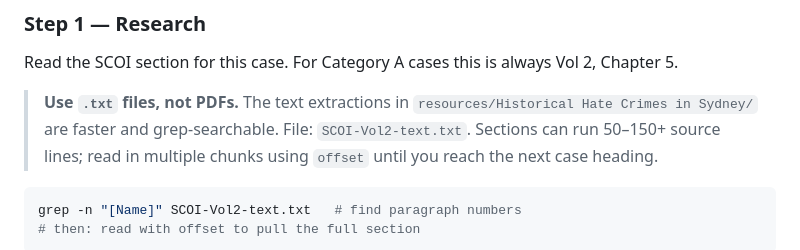
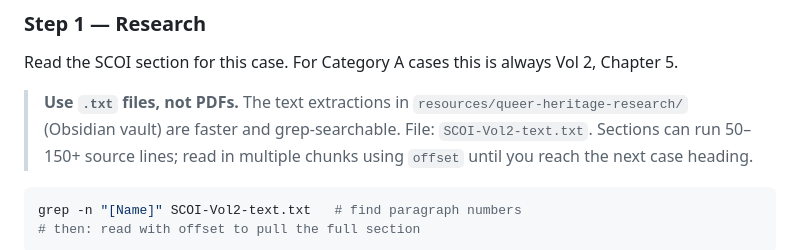
Before and after one commit to bitsloppy/sackar-atlas, a Markdown page: docs/workflow-case-entry.md, the part around the change. Drawn GitHub-style.

Commit message:
docs: update SCOI txt file path reference to queer-heritage-research

```diff
--- a/docs/workflow-case-entry.md
+++ b/docs/workflow-case-entry.md
@@ -26,7 +26,7 @@ SCOI text → RESEARCH → DRAFT (case + person + stubs) → QA CARD → Anna re
 Read the SCOI section for this case. For Category A cases this is always Vol 2, Chapter 5.
 
 > **Use `.txt` files, not PDFs.** The text extractions in
-> `resources/Historical Hate Crimes in Sydney/` are faster and grep-searchable.
+> `resources/queer-heritage-research/` (Obsidian vault) are faster and grep-searchable.
 > File: `SCOI-Vol2-text.txt`. Sections can run 50–150+ source lines; read in
 > multiple chunks using `offset` until you reach the next case heading.
 
```
